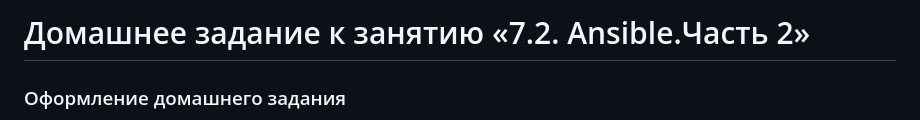
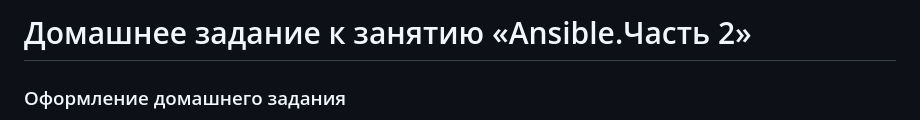
Before and after one commit to netology-code/sdvps-homeworks, a Markdown page: 7.1_part_2.md, the part around the change. Drawn GitHub-style.

```diff
--- a/7.1_part_2.md
+++ b/7.1_part_2.md
@@ -1,4 +1,4 @@
-# Домашнее задание к занятию «7.2. Ansible.Часть 2»
+# Домашнее задание к занятию «Ansible.Часть 2»
 
 ### Оформление домашнего задания
 
```
